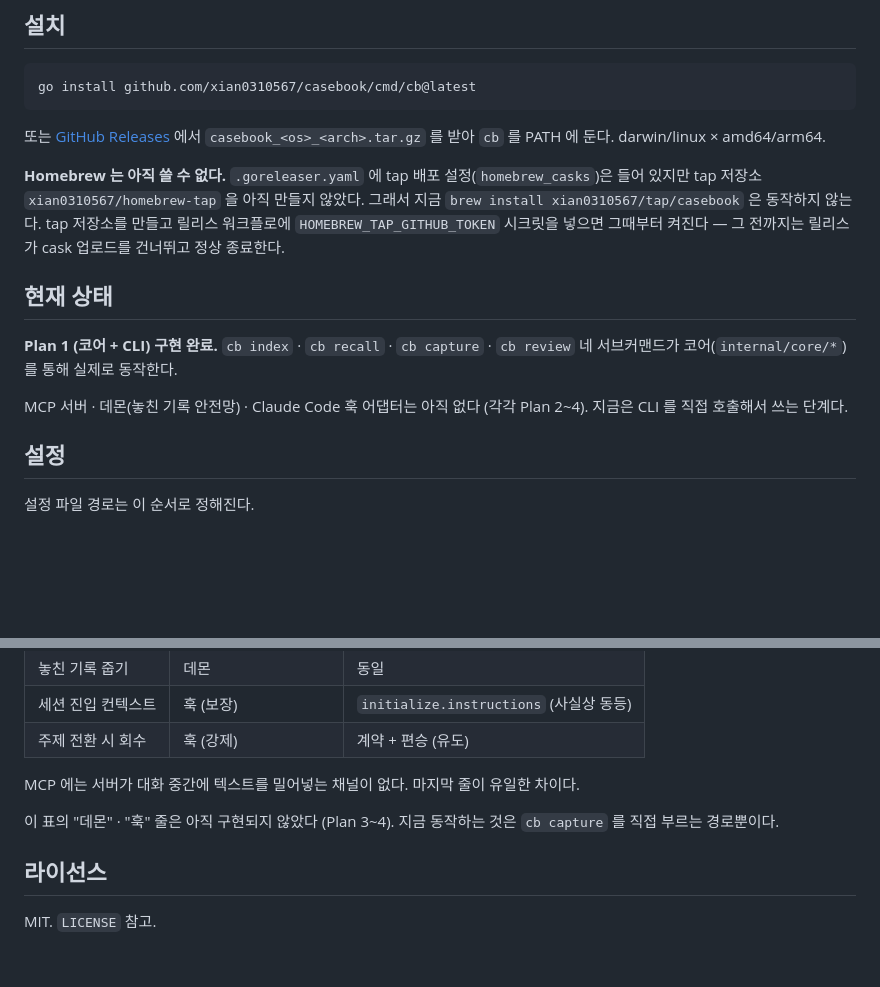
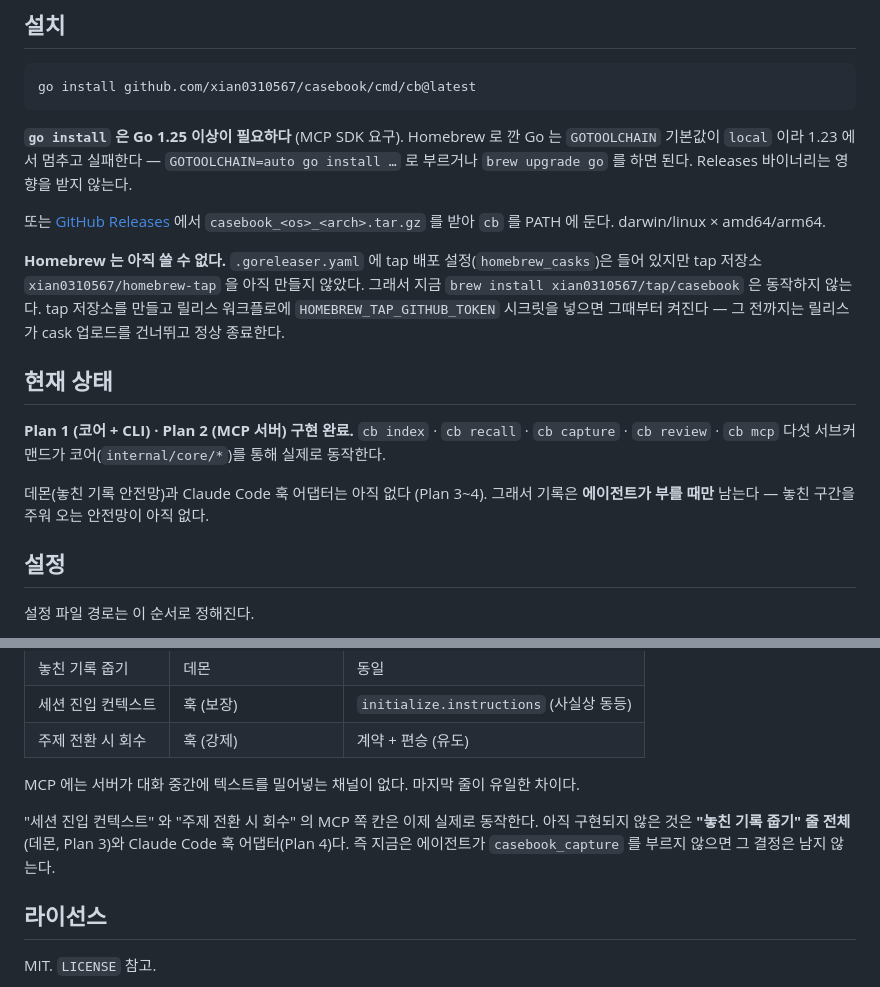
Before and after one commit to xian0310567/priorcase, a Markdown page: README.md, 2 parts joined by grey strips. GitHub-like rendering; blank space fills up the shorter version.

```diff
--- a/README.md
+++ b/README.md
@@ -8,6 +8,11 @@
 ## 설치
 
     go install github.com/xian0310567/casebook/cmd/cb@latest
+
+**`go install` 은 Go 1.25 이상이 필요하다** (MCP SDK 요구). Homebrew 로 깐 Go 는
+`GOTOOLCHAIN` 기본값이 `local` 이라 1.23 에서 멈추고 실패한다 — `GOTOOLCHAIN=auto
+go install …` 로 부르거나 `brew upgrade go` 를 하면 된다. Releases 바이너리는
+영향을 받지 않는다.
 
 또는 [GitHub Releases](https://github.com/xian0310567/casebook/releases) 에서
 `casebook_<os>_<arch>.tar.gz` 를 받아 `cb` 를 PATH 에 둔다. darwin/linux × amd64/arm64.
@@ -20,11 +25,12 @@
 
 ## 현재 상태
 
-**Plan 1 (코어 + CLI) 구현 완료.** `cb index` · `cb recall` · `cb capture` · `cb review`
-네 서브커맨드가 코어(`internal/core/*`)를 통해 실제로 동작한다.
+**Plan 1 (코어 + CLI) · Plan 2 (MCP 서버) 구현 완료.** `cb index` · `cb recall` ·
+`cb capture` · `cb review` · `cb mcp` 다섯 서브커맨드가 코어(`internal/core/*`)를 통해
+실제로 동작한다.
 
-MCP 서버 · 데몬(놓친 기록 안전망) · Claude Code 훅 어댑터는 아직 없다 (각각 Plan 2~4).
-지금은 CLI 를 직접 호출해서 쓰는 단계다.
+데몬(놓친 기록 안전망)과 Claude Code 훅 어댑터는 아직 없다 (Plan 3~4). 그래서 기록은
+**에이전트가 부를 때만** 남는다 — 놓친 구간을 주워 오는 안전망이 아직 없다.
 
 ## 설정
 
@@ -409,8 +494,10 @@ CI 는 `gofmt -l` · `go vet` · `go test -race` 를 돌린다.
 
 MCP 에는 서버가 대화 중간에 텍스트를 밀어넣는 채널이 없다. 마지막 줄이 유일한 차이다.
 
-이 표의 "데몬" · "훅" 줄은 아직 구현되지 않았다 (Plan 3~4). 지금 동작하는 것은
-`cb capture` 를 직접 부르는 경로뿐이다.
+"세션 진입 컨텍스트" 와 "주제 전환 시 회수" 의 MCP 쪽 칸은 이제 실제로 동작한다.
+아직 구현되지 않은 것은 **"놓친 기록 줍기" 줄 전체**(데몬, Plan 3)와 Claude Code
+훅 어댑터(Plan 4)다. 즉 지금은 에이전트가 `casebook_capture` 를 부르지 않으면
+그 결정은 남지 않는다.
 
 ## 라이선스
 
```
Also changed, not shown: other parts of README.md (+79 -0 lines), docs/design/2026-08-07-casebook-cli-design.md (+23 -2 lines).
